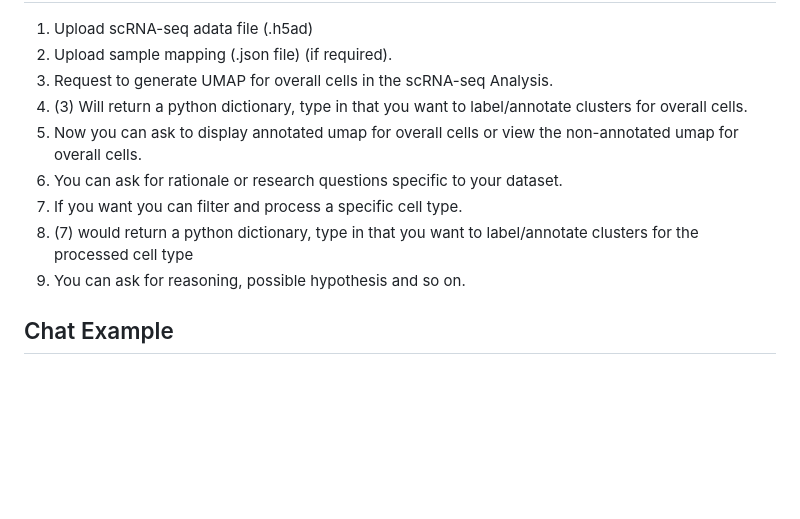
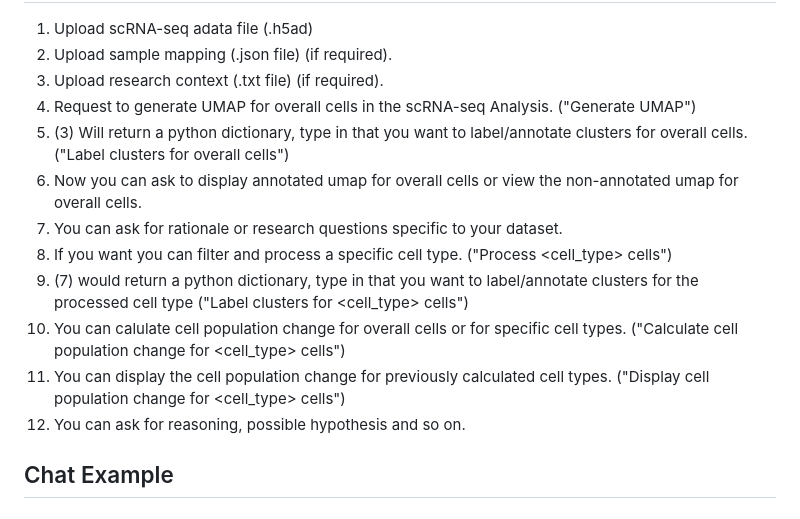
Before and after one commit to li-group/scChat, a Markdown page: README.md, the part around the change. Rendered like a GitHub page; blank space fills up the shorter version.

```diff
--- a/README.md
+++ b/README.md
@@ -60,13 +60,16 @@ Follow these steps to utilize the application effectively:
 <a name="tutorial"></a>
 1. Upload scRNA-seq adata file (.h5ad)
 2. Upload sample mapping (.json file) (if required).
-3. Request to generate UMAP for overall cells in the scRNA-seq Analysis.
-4. (3) Will return a python dictionary, type in that you want to label/annotate clusters for overall cells.
-5. Now you can ask to display annotated umap for overall cells or view the non-annotated umap for overall cells.
-6. You can ask for rationale or research questions specific to your dataset.
-7. If you want you can filter and process a specific cell type.
-8. (7) would return a python dictionary, type in that you want to label/annotate clusters for the processed cell type
-9. You can ask for reasoning, possible hypothesis and so on.
+3. Upload research context (.txt file) (if required).
+4. Request to generate UMAP for overall cells in the scRNA-seq Analysis. ("Generate UMAP")
+5. (3) Will return a python dictionary, type in that you want to label/annotate clusters for overall cells. ("Label clusters for overall cells")
+6. Now you can ask to display annotated umap for overall cells or view the non-annotated umap for overall cells.
+7. You can ask for rationale or research questions specific to your dataset.
+8. If you want you can filter and process a specific cell type. ("Process <cell_type> cells")
+9. (7) would return a python dictionary, type in that you want to label/annotate clusters for the processed cell type ("Label clusters for <cell_type> cells")
+10. You can calulate cell population change for overall cells or for specific cell types. ("Calculate cell population change for <cell_type> cells")
+11. You can display the cell population change for previously calculated cell types. ("Display cell population change for <cell_type> cells")
+12. You can ask for reasoning, possible hypothesis and so on.
 
 ## Chat Example
 <a name="chat-example"></a>
```
